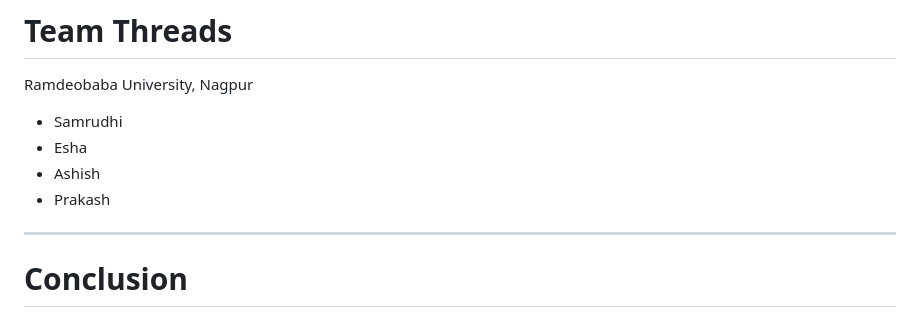
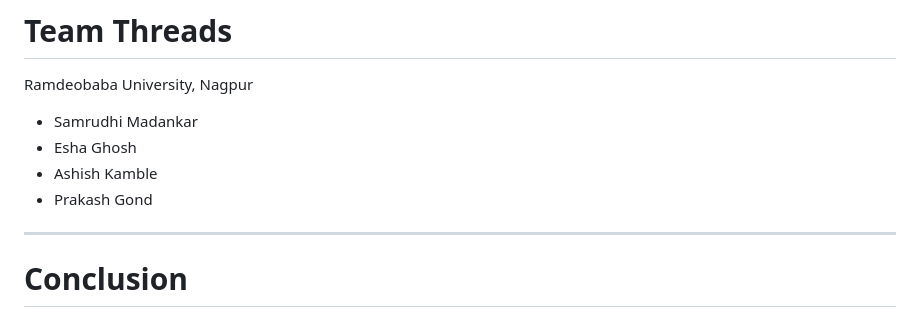
Before and after one commit to EshaG23/Hackathonix-2.0-Team-Threads, a Markdown page: README.md, the part around the change. Rendered like a GitHub page.

```diff
--- a/README.md
+++ b/README.md
@@ -120,10 +120,10 @@ Water hyacinth is an **invasive alien species**. Monitoring its spread helps pro
 # Team Threads
 Ramdeobaba University, Nagpur
 
-- Samrudhi
-- Esha
-- Ashish
-- Prakash
+- Samrudhi  Madankar
+- Esha  Ghosh
+- Ashish  Kamble
+- Prakash  Gond
 
 ---
 
```
